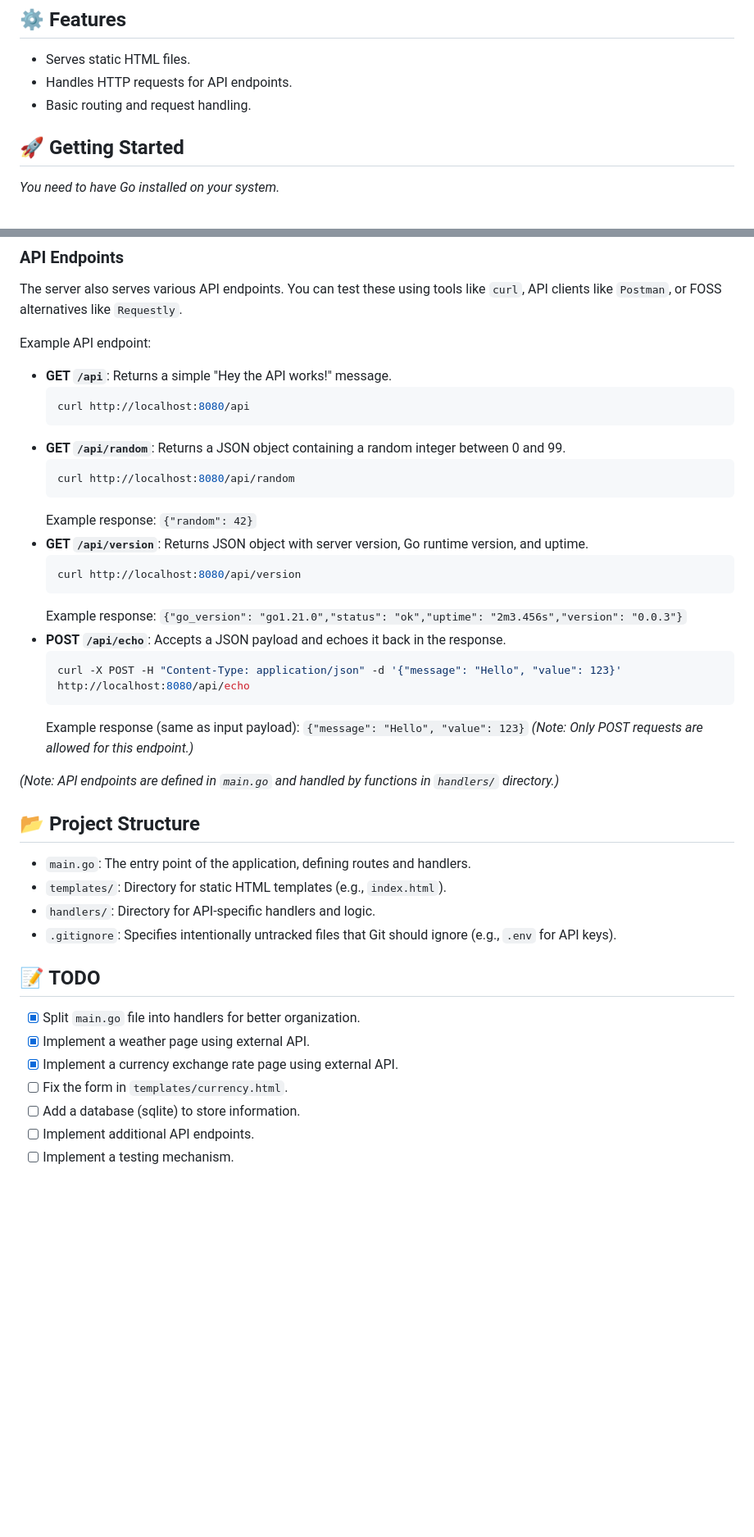
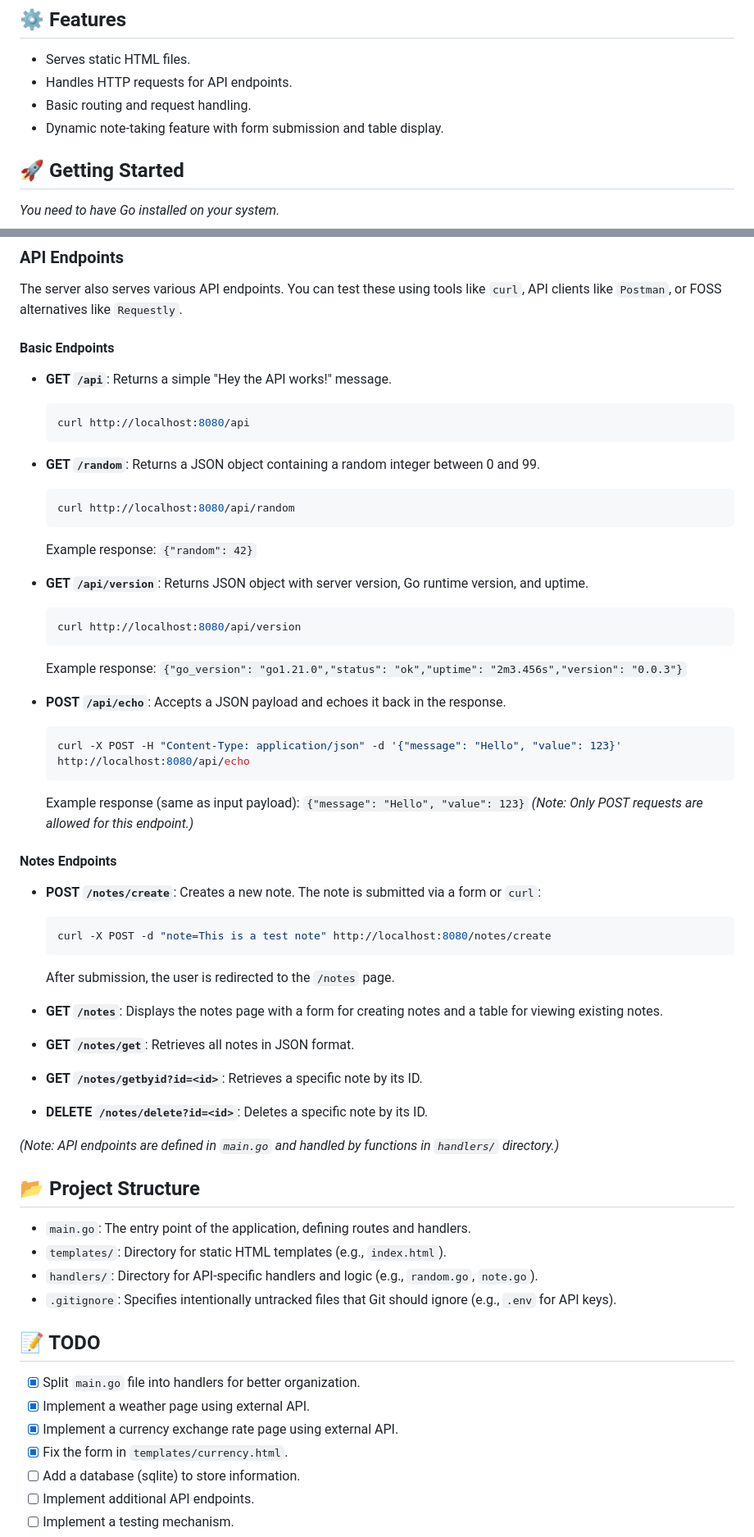
Before and after one commit to MingFei2001/HeyAPI, a Markdown page: README.md, 2 parts joined by grey strips. Shown: that part at 82% size. GitHub-like rendering; blank space fills up the shorter version.

````diff
--- a/README.md
+++ b/README.md
@@ -7,6 +7,7 @@ A simple web server built with Golang for serving static pages and RESTful APIs.
 *   Serves static HTML files.
 *   Handles HTTP requests for API endpoints.
 *   Basic routing and request handling.
+*   Dynamic note-taking feature with form submission and table display.
 
 ## 🚀 Getting Started
 
@@ -76,22 +78,25 @@ The currency converter page (`/currency`) fetches exchange rates from `api.fxrat
 
 The server also serves various API endpoints. You can test these using tools like `curl`, API clients like `Postman`, or FOSS alternatives like `Requestly`.
 
-Example API endpoint:
+#### Basic Endpoints
 
 *   **GET `/api`**: Returns a simple "Hey the API works!" message.
     ```bash
     curl http://localhost:8080/api
     ```
-*   **GET `/api/random`**: Returns a JSON object containing a random integer between 0 and 99.
+
+*   **GET `/random`**: Returns a JSON object containing a random integer between 0 and 99.
     ```bash
     curl http://localhost:8080/api/random
     ```
     Example response: `{"random": 42}`
+
 *   **GET `/api/version`**: Returns JSON object with server version, Go runtime version, and uptime.
     ```bash
     curl http://localhost:8080/api/version
     ```
     Example response: `{"go_version": "go1.21.0","status": "ok","uptime": "2m3.456s","version": "0.0.3"}`
+
 *   **POST `/api/echo`**: Accepts a JSON payload and echoes it back in the response.
     ```bash
     curl -X POST -H "Content-Type: application/json" -d '{"message": "Hello", "value": 123}' http://localhost:8080/api/echo
@@ -99,13 +104,29 @@ Example API endpoint:
     Example response (same as input payload): `{"message": "Hello", "value": 123}`
     *(Note: Only POST requests are allowed for this endpoint.)*
 
+#### Notes Endpoints
+
+*   **POST `/notes/create`**: Creates a new note. The note is submitted via a form or `curl`:
+    ```bash
+    curl -X POST -d "note=This is a test note" http://localhost:8080/notes/create
+    ```
+    After submission, the user is redirected to the `/notes` page.
+
+*   **GET `/notes`**: Displays the notes page with a form for creating notes and a table for viewing existing notes.
+
+*   **GET `/notes/get`**: Retrieves all notes in JSON format.
+
+*   **GET `/notes/getbyid?id=<id>`**: Retrieves a specific note by its ID.
+
+*   **DELETE `/notes/delete?id=<id>`**: Deletes a specific note by its ID.
+
 *(Note: API endpoints are defined in `main.go` and handled by functions in `handlers/` directory.)*
 
 ## 📂 Project Structure
 
 *   `main.go`: The entry point of the application, defining routes and handlers.
 *   `templates/`: Directory for static HTML templates (e.g., `index.html`).
-*   `handlers/`: Directory for API-specific handlers and logic.
+*   `handlers/`: Directory for API-specific handlers and logic (e.g., `random.go`, `note.go`).
 *   `.gitignore`: Specifies intentionally untracked files that Git should ignore (e.g., `.env` for API keys).
 
 ## 📝 TODO
@@ -113,7 +134,7 @@ Example API endpoint:
 - [x] Split `main.go` file into handlers for better organization.
 - [x] Implement a weather page using external API.
 - [x] Implement a currency exchange rate page using external API.
-- [ ] Fix the form in `templates/currency.html`.
+- [x] Fix the form in `templates/currency.html`.
 - [ ] Add a database (sqlite) to store information.
 - [ ] Implement additional API endpoints.
 - [ ] Implement a testing mechanism.
````
Also changed, not shown: other parts of README.md (+1 -0 lines).
